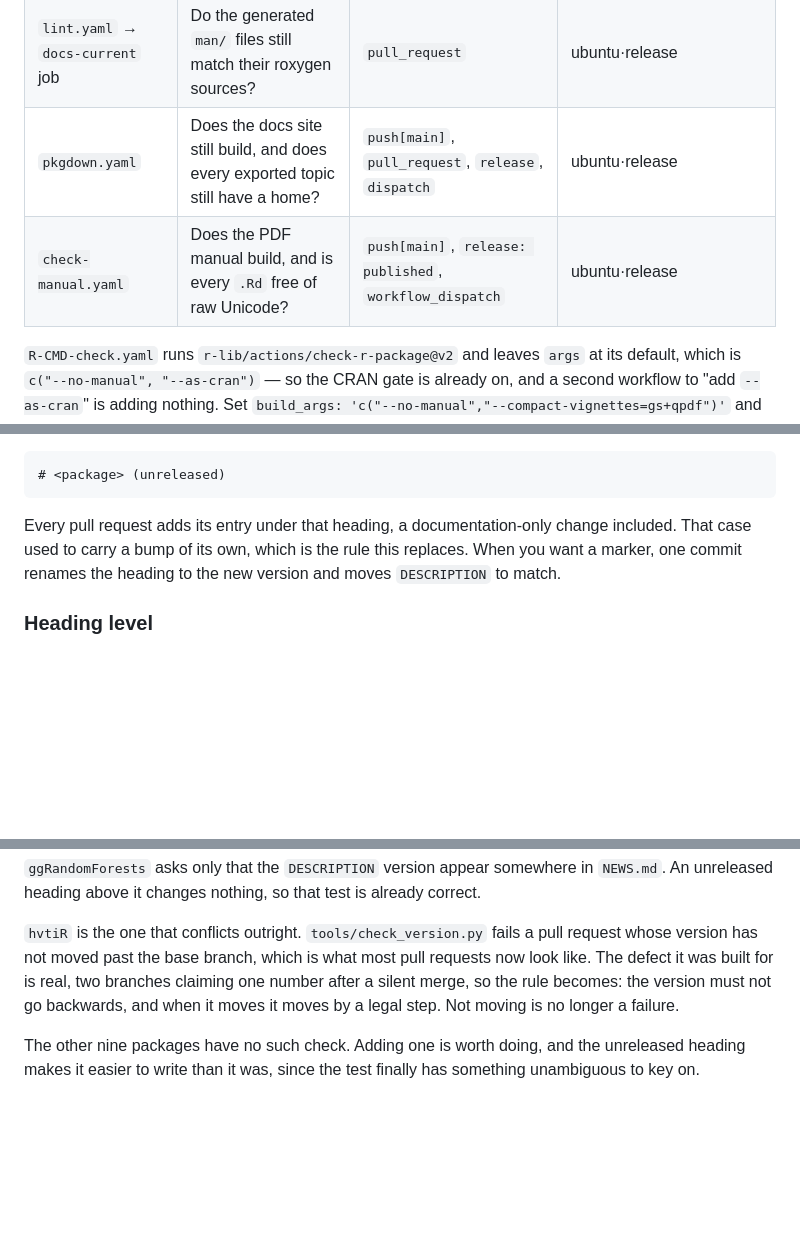
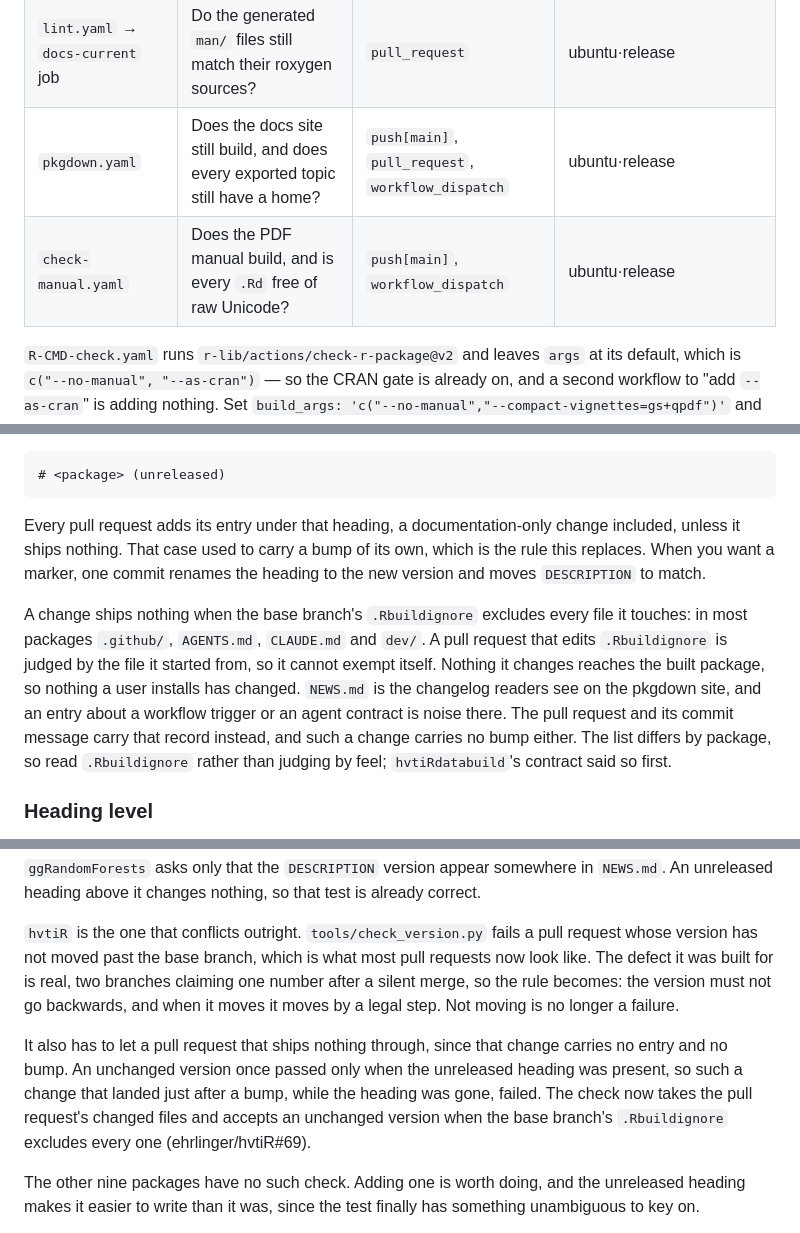
Before and after one commit to ehrlinger/hvtiRimputation, a Markdown page: .claude/house-style.md, 3 parts joined by grey strips. Drawn GitHub-style; blank space fills up the shorter version.

Commit message:
chore: recompose the house style artifact
house-style-v1 moved to 83fa211 (ehrlinger/house-style#35): the
workflow table drops release from pkgdown and check-manual, and a
change that ships nothing gets no NEWS entry or bump.

Co-Authored-By: Claude Opus 5 <noreply@anthropic.com>

````diff
--- a/.claude/house-style.md
+++ b/.claude/house-style.md
@@ -606,8 +606,8 @@ globs, they double every run.
 | `test-coverage.yaml` | How much of the code do the tests reach, and which way is it moving? | `push[main]`, `pull_request` | ubuntu·release |
 | `lint.yaml` | Does it match the style the rest of the portfolio is written in? | `push[main]`, `pull_request` | ubuntu·release |
 | `lint.yaml` → `docs-current` job | Do the generated `man/` files still match their roxygen sources? | `pull_request` | ubuntu·release |
-| `pkgdown.yaml` | Does the docs site still build, and does every exported topic still have a home? | `push[main]`, `pull_request`, `release`, `dispatch` | ubuntu·release |
-| `check-manual.yaml` | Does the PDF manual build, and is every `.Rd` free of raw Unicode? | `push[main]`, `release: published`, `workflow_dispatch` | ubuntu·release |
+| `pkgdown.yaml` | Does the docs site still build, and does every exported topic still have a home? | `push[main]`, `pull_request`, `workflow_dispatch` | ubuntu·release |
+| `check-manual.yaml` | Does the PDF manual build, and is every `.Rd` free of raw Unicode? | `push[main]`, `workflow_dispatch` | ubuntu·release |
 
 `R-CMD-check.yaml` runs `r-lib/actions/check-r-package@v2` and leaves `args`
 at its default, which is `c("--no-manual", "--as-cran")` — so the CRAN gate is
@@ -1010,9 +1010,20 @@ not yet been named:
 ```
 
 Every pull request adds its entry under that heading, a documentation-only
-change included. That case used to carry a bump of its own, which is the rule
-this replaces. When you want a marker, one commit renames the heading to the
-new version and moves `DESCRIPTION` to match.
+change included, unless it ships nothing. That case used to carry a bump of
+its own, which is the rule this replaces. When you want a marker, one commit
+renames the heading to the new version and moves `DESCRIPTION` to match.
+
+A change ships nothing when the base branch's `.Rbuildignore` excludes every
+file it touches: in most packages `.github/`, `AGENTS.md`, `CLAUDE.md` and
+`dev/`. A pull request that edits `.Rbuildignore` is judged by the file it
+started from, so it cannot exempt itself. Nothing it changes reaches the
+built package, so nothing a user installs has changed.
+`NEWS.md` is the changelog readers see on the pkgdown site, and an entry about
+a workflow trigger or an agent contract is noise there. The pull request and
+its commit message carry that record instead, and such a change carries no
+bump either. The list differs by package, so read `.Rbuildignore` rather than
+judging by feel; `hvtiRdatabuild`'s contract said so first.
 
 ### Heading level
 
@@ -1057,6 +1068,13 @@ branches claiming one number after a silent merge, so the rule becomes: the
 version must not go backwards, and when it moves it moves by a legal step. Not
 moving is no longer a failure.
 
+It also has to let a pull request that ships nothing through, since that
+change carries no entry and no bump. An unchanged version once passed only
+when the unreleased heading was present, so such a change that landed just
+after a bump, while the heading was gone, failed. The check now takes the pull
+request's changed files and accepts an unchanged version when the base
+branch's `.Rbuildignore` excludes every one (ehrlinger/hvtiR#69).
+
 The other nine packages have no such check. Adding one is worth doing, and the
 unreleased heading makes it easier to write than it was, since the test finally
 has something unambiguous to key on.
````
Also changed, not shown: other parts of .claude/house-style.md (+1 -1 lines).
